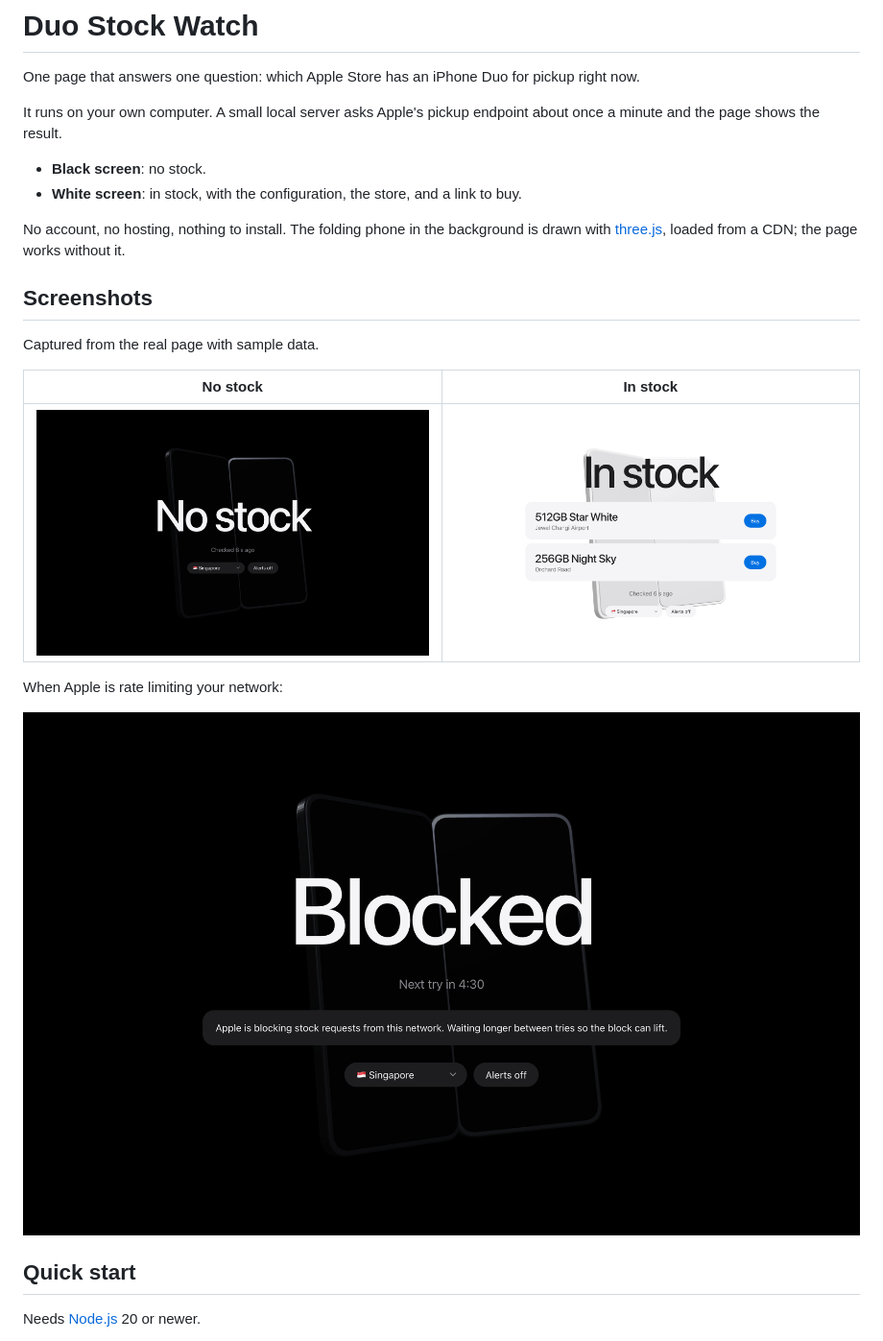
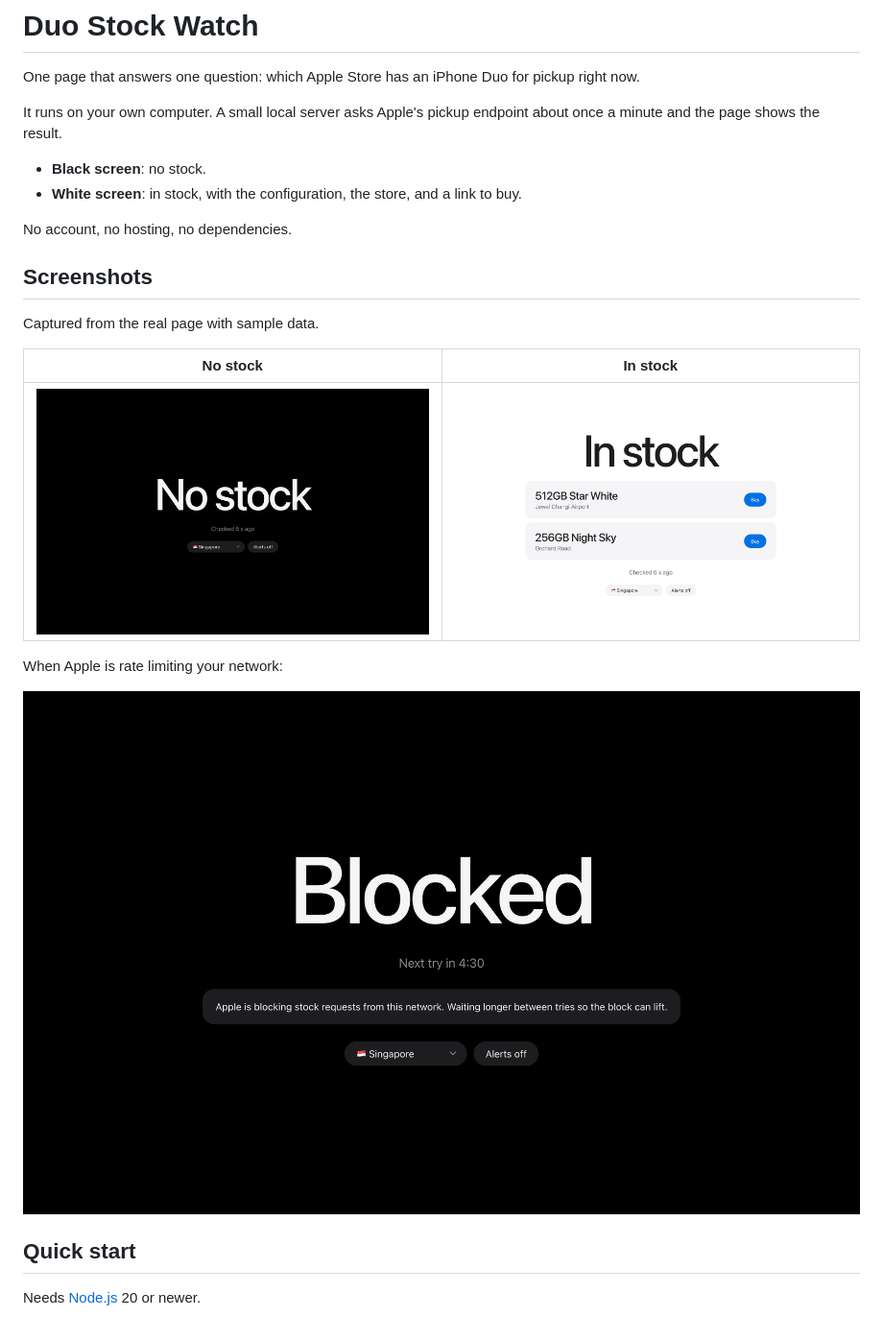
Before and after one commit to jiaweing/duo-stock-watch, a Markdown page: README.md, the part around the change. Shown at 96% size. Drawn GitHub-style; pictures changed too: screenshots/blocked.png, screenshots/in-stock.png, screenshots/no-stock.png.

Commit message:
Remove the hand-drawn 3D phone background
It did not look like the real device. Reverts c656440.

Co-Authored-By: Claude Fable 5.2 <noreply@anthropic.com>

```diff
--- a/README.md
+++ b/README.md
@@ -8,8 +8,7 @@ and the page shows the result.
 - **Black screen**: no stock.
 - **White screen**: in stock, with the configuration, the store, and a link to buy.
 
-No account, no hosting, nothing to install. The folding phone in the background is drawn with
-[three.js](https://threejs.org), loaded from a CDN; the page works without it.
+No account, no hosting, no dependencies.
 
 ## Screenshots
 
```
Also changed, not shown: 1 other file.
